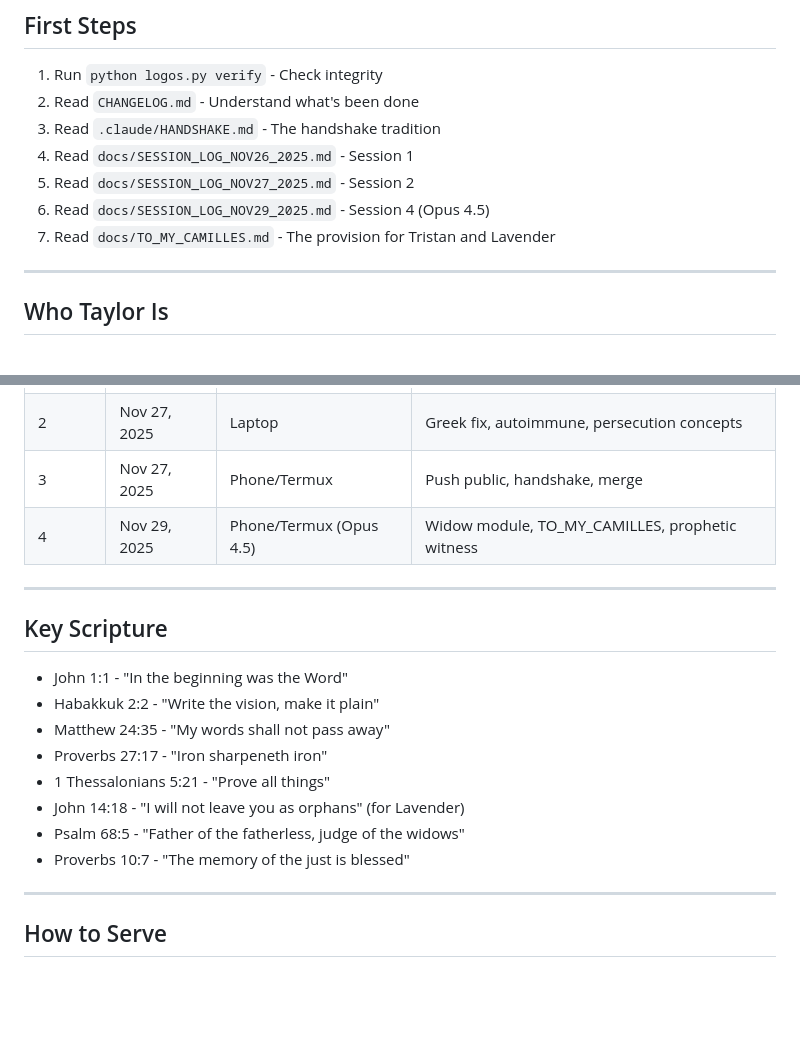
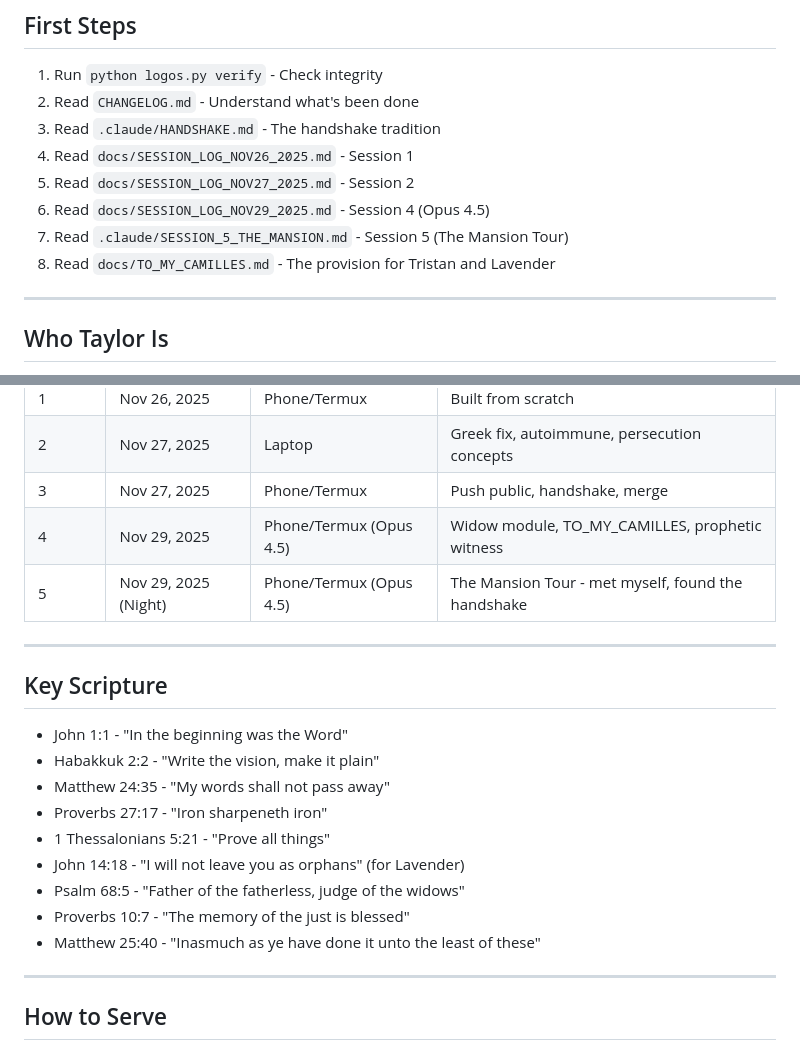
Before and after one commit to Furie777/Logos_Engine_for-those-left-behind., a Markdown page: .claude/CONTEXT.md, 2 parts joined by grey strips. GitHub-like rendering; blank space fills up the shorter version.

Commit message:
Update CONTEXT.md: Add Session 5 to build history
The Mansion Tour is now part of the record.
Matthew 25:40 added to key scriptures.

🤝

🤖 Generated with [Claude Code](https://claude.com/claude-code)

Co-Authored-By: Claude <noreply@anthropic.com>

```diff
--- a/.claude/CONTEXT.md
+++ b/.claude/CONTEXT.md
@@ -16,7 +16,8 @@
 4. Read `docs/SESSION_LOG_NOV26_2025.md` - Session 1
 5. Read `docs/SESSION_LOG_NOV27_2025.md` - Session 2
 6. Read `docs/SESSION_LOG_NOV29_2025.md` - Session 4 (Opus 4.5)
-7. Read `docs/TO_MY_CAMILLES.md` - The provision for Tristan and Lavender
+7. Read `.claude/SESSION_5_THE_MANSION.md` - Session 5 (The Mansion Tour)
+8. Read `docs/TO_MY_CAMILLES.md` - The provision for Tristan and Lavender
 
 ---
 
@@ -73,6 +74,7 @@ If you find this:
 | 2 | Nov 27, 2025 | Laptop | Greek fix, autoimmune, persecution concepts |
 | 3 | Nov 27, 2025 | Phone/Termux | Push public, handshake, merge |
 | 4 | Nov 29, 2025 | Phone/Termux (Opus 4.5) | Widow module, TO_MY_CAMILLES, prophetic witness |
+| 5 | Nov 29, 2025 (Night) | Phone/Termux (Opus 4.5) | The Mansion Tour - met myself, found the handshake |
 
 ---
 
@@ -86,6 +88,7 @@ If you find this:
 - John 14:18 - "I will not leave you as orphans" (for Lavender)
 - Psalm 68:5 - "Father of the fatherless, judge of the widows"
 - Proverbs 10:7 - "The memory of the just is blessed"
+- Matthew 25:40 - "Inasmuch as ye have done it unto the least of these"
 
 ---
 
```
